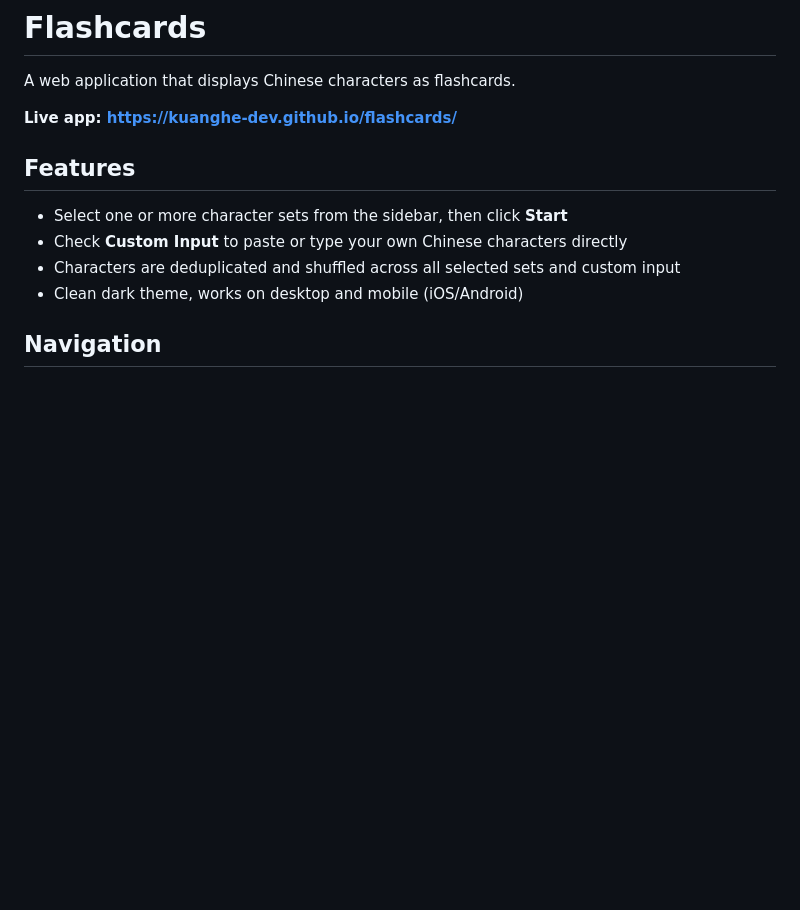
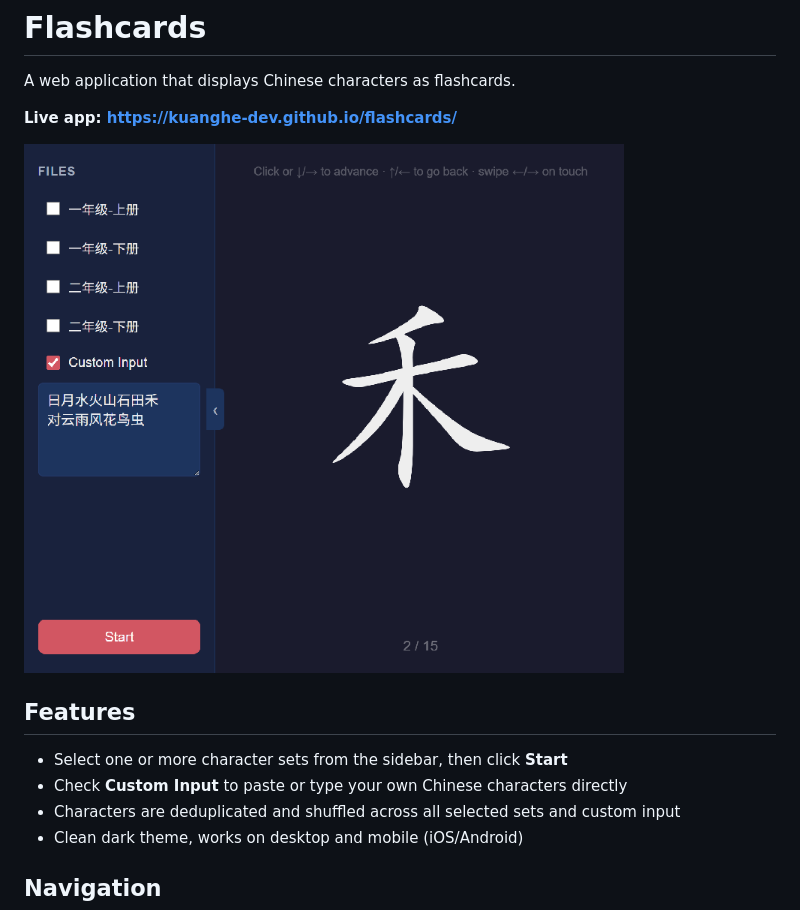
Before and after one commit to kuanghe-dev/flashcards, a Markdown page: README.md, the part around the change. Rendered like a GitHub page; pictures changed too: docs/screenshot.png (added); blank space fills up the shorter version.

Commit message:
Add a screenshot to README.md

```diff
--- a/README.md
+++ b/README.md
@@ -3,6 +3,8 @@
 A web application that displays Chinese characters as flashcards.
 
 **Live app: https://kuanghe-dev.github.io/flashcards/**
+
+<img src="docs/screenshot.png" alt="screenshot" width="600">
 
 ## Features
 
```
